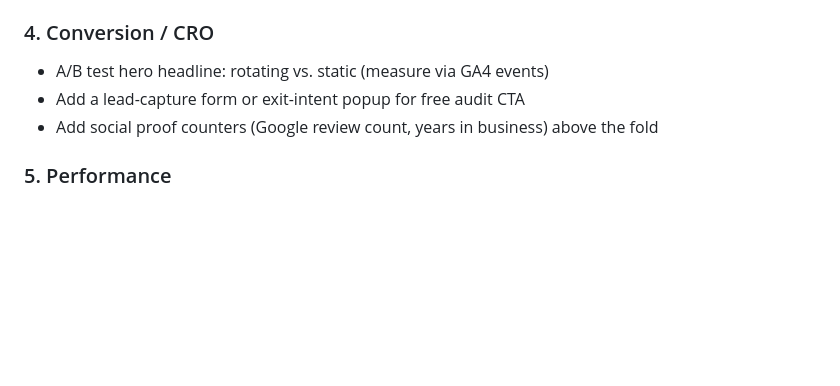
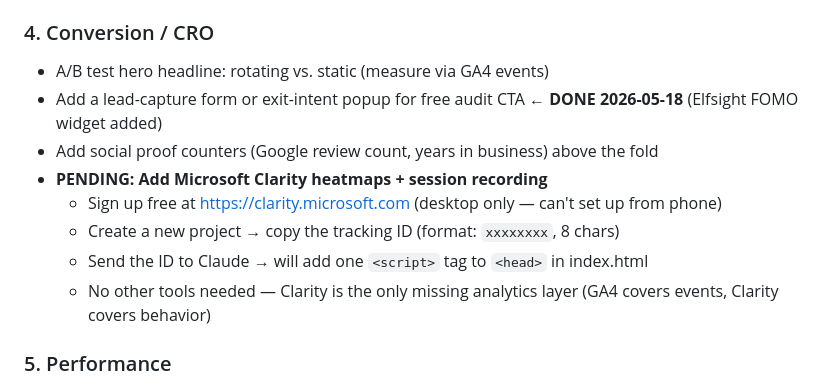
Before and after one commit to dror75p-ops/Doryangel-web-3-carousel-blog, a Markdown page: CLAUDE.md, the part around the change. GitHub-like rendering; blank space fills up the shorter version.

Commit message:
Add Microsoft Clarity pending task to project memory
Mark Elfsight FOMO widget as done, add Clarity setup instructions
as a pending CRO task — owner needs desktop access to create the
project and get the tracking ID.

https://claude.ai/code/session_011xiRxdyS5uzRdg923Ft5GR

```diff
--- a/CLAUDE.md
+++ b/CLAUDE.md
@@ -241,8 +241,13 @@ Priority order for next sessions:
 
 ### 4. Conversion / CRO
 - A/B test hero headline: rotating vs. static (measure via GA4 events)
-- Add a lead-capture form or exit-intent popup for free audit CTA
+- Add a lead-capture form or exit-intent popup for free audit CTA ← **DONE 2026-05-18** (Elfsight FOMO widget added)
 - Add social proof counters (Google review count, years in business) above the fold
+- **PENDING: Add Microsoft Clarity heatmaps + session recording**
+  - Sign up free at https://clarity.microsoft.com (desktop only — can't set up from phone)
+  - Create a new project → copy the tracking ID (format: `xxxxxxxx`, 8 chars)
+  - Send the ID to Claude → will add one `<script>` tag to `<head>` in index.html
+  - No other tools needed — Clarity is the only missing analytics layer (GA4 covers events, Clarity covers behavior)
 
 ### 5. Performance
 - Compress the base64 logo image in index.html — it is ~80KB inline and delays first paint
```
